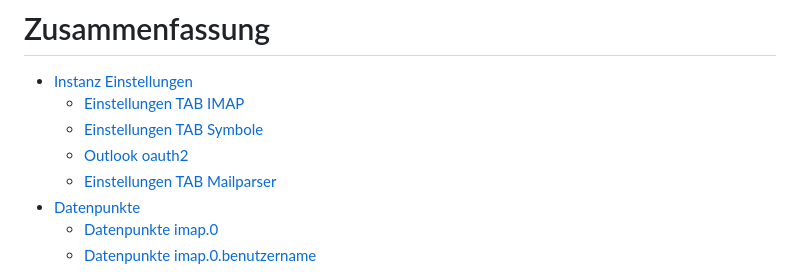
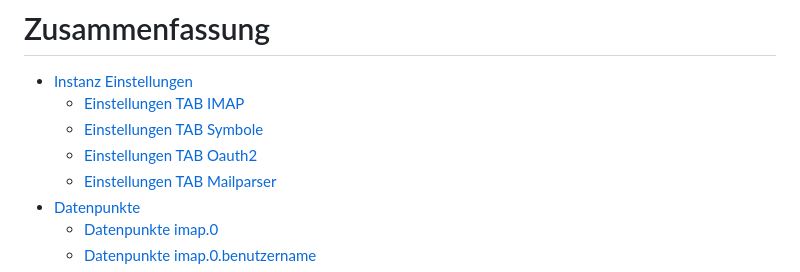
Before and after one commit to Lucky-ESA/ioBroker.imap, a Markdown page: docs/de/README.md, the part around the change. Rendered like a GitHub page.

Commit message:
update desc

```diff
--- a/docs/de/README.md
+++ b/docs/de/README.md
@@ -14,7 +14,7 @@
 - [Instanz Einstellungen](#instanz-einstellungen)
     - [Einstellungen TAB IMAP](#instanz-konfiguration-tab-imap-erstellen)
     - [Einstellungen TAB Symbole](#instanz-konfiguration-tab-symbole-erstellen)
-    - [Outlook oauth2](#instanz-konfiguration-tab-oauth2-erstellen)
+    - [Einstellungen TAB Oauth2](#instanz-konfiguration-tab-oauth2-erstellen)
     - [Einstellungen TAB Mailparser](#instanz-konfiguration-tab-mailparser-optionen-erstellen)
 - [Datenpunkte](#zustände-objekte)
     - [Datenpunkte imap.0](#zustände-imap0)
```
Also changed, not shown: docs/en/README.md (+1 -0 lines).
